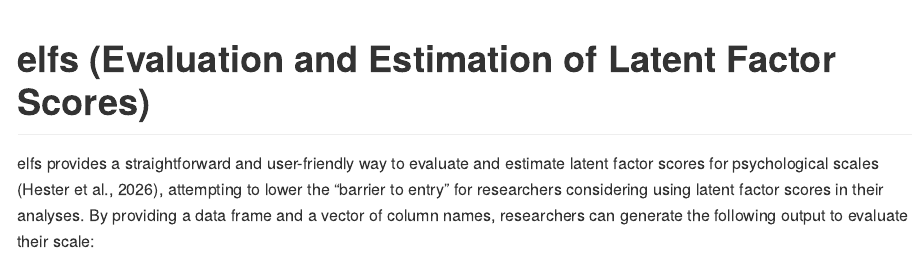
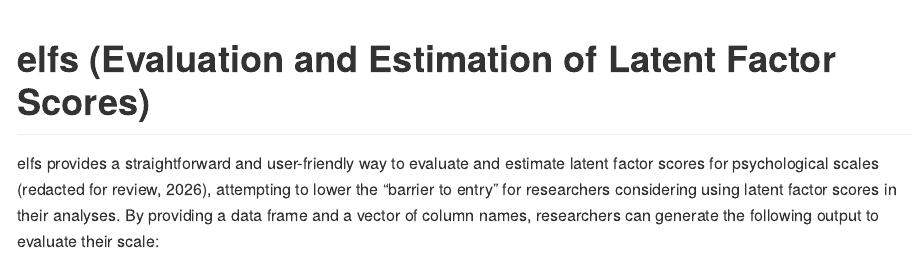
Before and after one commit to SarcylY/elfs, an R Markdown document (README.Rmd): the page in a window 1100 px wide, from its top. The pictures show the output file README.md that the author committed with the source, drawn offline in the style of GitHub.

Commit message:
redacted README

```diff
--- a/README.Rmd
+++ b/README.Rmd
@@ -18,7 +18,7 @@ knitr::opts_chunk$set(
 <!-- badges: start -->
 <!-- badges: end -->
 
-elfs provides a straightforward and user-friendly way to evaluate and estimate latent factor scores for psychological scales (Hester et al., 2026), attempting to lower the "barrier to entry" for researchers considering using latent factor scores in their analyses. By providing a data frame and a vector of column names, researchers can generate the following output to evaluate their scale:
+elfs provides a straightforward and user-friendly way to evaluate and estimate latent factor scores for psychological scales (redacted for review, 2026), attempting to lower the "barrier to entry" for researchers considering using latent factor scores in their analyses. By providing a data frame and a vector of column names, researchers can generate the following output to evaluate their scale:
 
 ![](https://images.squarespace-cdn.com/content/67893cf9e677d14ec2191a2f/2164a36a-1a02-4cc2-975c-add6a5cf0f5f/BigFiveOutput.jpeg?content-type=image%2Fjpeg)
 
```
Also changed, not shown: README.md.
